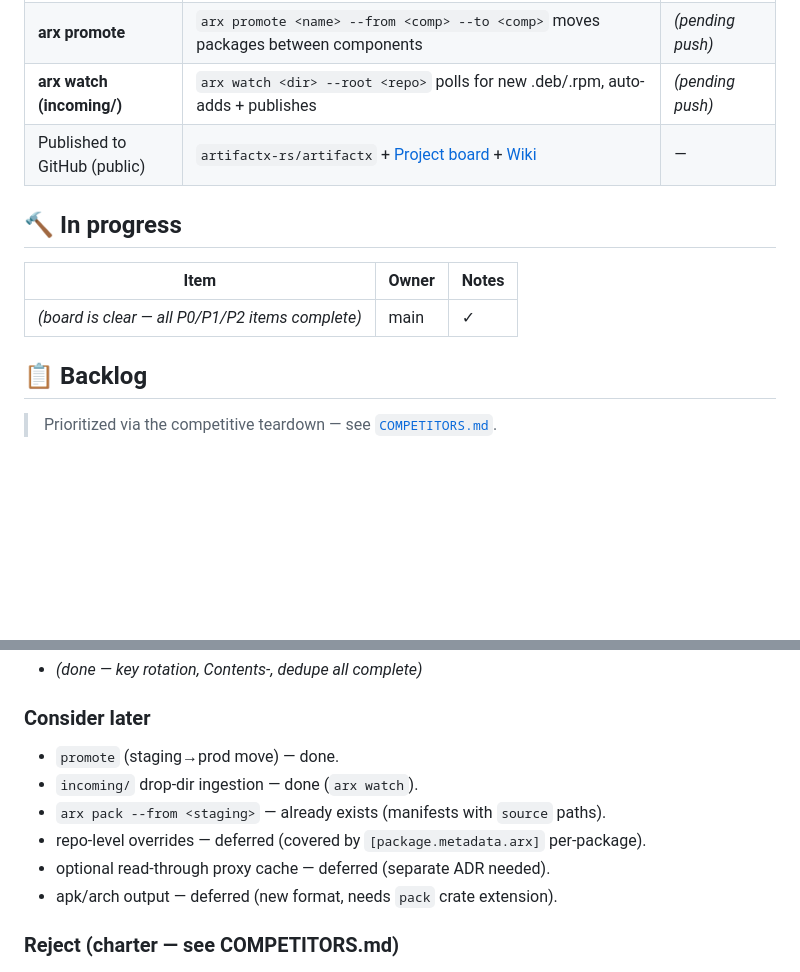
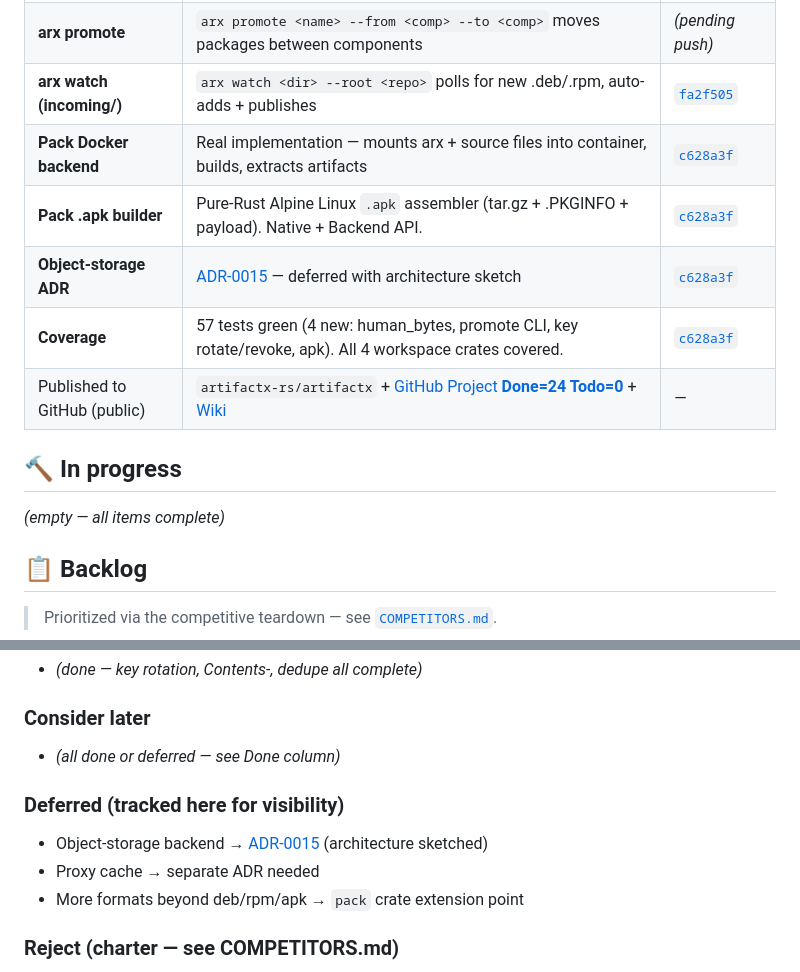
Before and after one commit to artifactx-rs/artifactx, a Markdown page: KANBAN.md, 2 parts joined by grey strips. Drawn GitHub-style; blank space fills up the shorter version.

Commit message:
docs(board): ALL CLEAR — Done=24 Todo=0

```diff
--- a/KANBAN.md
+++ b/KANBAN.md
@@ -42,14 +42,16 @@
 | **Key rotation** | `arx key rotate` (generates new key, backs up old) + `arx key revoke` (deletes backup) | _(pending push)_ |
 | **gc --grace + bytes-freed** | `--grace N` defers deletion for N days; output shows human-readable bytes freed | _(pending push)_ |
 | **arx promote** | `arx promote <name> --from <comp> --to <comp>` moves packages between components | _(pending push)_ |
-| **arx watch (incoming/)** | `arx watch <dir> --root <repo>` polls for new .deb/.rpm, auto-adds + publishes | _(pending push)_ |
-| Published to GitHub (public) | `artifactx-rs/artifactx` + [Project board](https://github.com/orgs/artifactx-rs/projects/1) + [Wiki](https://github.com/artifactx-rs/artifactx/wiki) | — |
+| **arx watch (incoming/)** | `arx watch <dir> --root <repo>` polls for new .deb/.rpm, auto-adds + publishes | [`fa2f505`](https://github.com/artifactx-rs/artifactx/commit/fa2f505) |
+| **Pack Docker backend** | Real implementation — mounts arx + source files into container, builds, extracts artifacts | [`c628a3f`](https://github.com/artifactx-rs/artifactx/commit/c628a3f) |
+| **Pack .apk builder** | Pure-Rust Alpine Linux `.apk` assembler (tar.gz + .PKGINFO + payload). Native + Backend API. | [`c628a3f`](https://github.com/artifactx-rs/artifactx/commit/c628a3f) |
+| **Object-storage ADR** | [ADR-0015](docs/adr/0015-object-storage-backend-deferred.md) — deferred with architecture sketch | [`c628a3f`](https://github.com/artifactx-rs/artifactx/commit/c628a3f) |
+| **Coverage** | 57 tests green (4 new: human_bytes, promote CLI, key rotate/revoke, apk). All 4 workspace crates covered. | [`c628a3f`](https://github.com/artifactx-rs/artifactx/commit/c628a3f) |
+| Published to GitHub (public) | `artifactx-rs/artifactx` + [GitHub Project **Done=24 Todo=0**](https://github.com/orgs/artifactx-rs/projects/1) + [Wiki](https://github.com/artifactx-rs/artifactx/wiki) | — |
 
 ## 🔨 In progress
 
-| Item | Owner | Notes |
-| --- | --- | --- |
-| _(board is clear — all P0/P1/P2 items complete)_ | main | ✓ |
+_(empty — all items complete)_
 
 ## 📋 Backlog
 
@@ -65,12 +67,12 @@
 - _(done — key rotation, Contents-<arch>, dedupe all complete)_
 
 ### Consider later
-- `promote` (staging→prod move) — done.
-- `incoming/` drop-dir ingestion — done (`arx watch`).
-- `arx pack --from <staging>` — already exists (manifests with `source` paths).
-- repo-level overrides — deferred (covered by `[package.metadata.arx]` per-package).
-- optional read-through proxy cache — deferred (separate ADR needed).
-- apk/arch output — deferred (new format, needs `pack` crate extension).
+- _(all done or deferred — see Done column)_
+
+### Deferred (tracked here for visibility)
+- Object-storage backend → [ADR-0015](docs/adr/0015-object-storage-backend-deferred.md) (architecture sketched)
+- Proxy cache → separate ADR needed
+- More formats beyond deb/rpm/apk → `pack` crate extension point
 
 ### Reject (charter — see COMPETITORS.md)
 RBAC/identity platform · web UI/dashboard · mirroring-as-core · plugin platform + external DB · 20+ formats · format **conversion** · `.changes` ceremony · deltarpm · billing.
```
